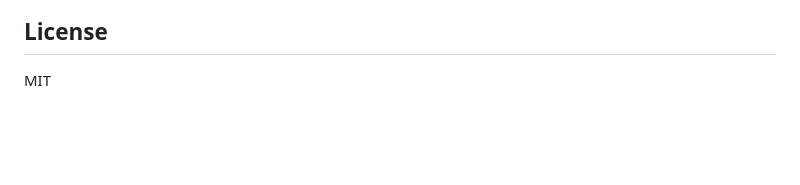
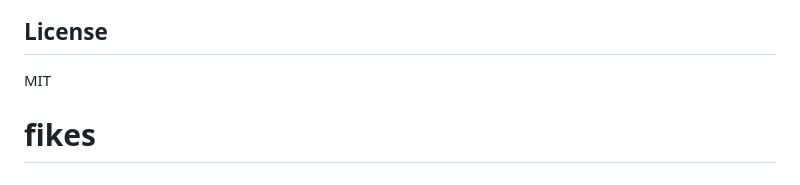
Before and after one commit to imranali-mngmt/fileuploaders, a Markdown page: README.md, the part around the change. Drawn GitHub-style; blank space fills up the shorter version.

```diff
--- a/README.md
+++ b/README.md
@@ -143,3 +143,4 @@ server/
 ## License
 
 MIT
+# fikes
```
